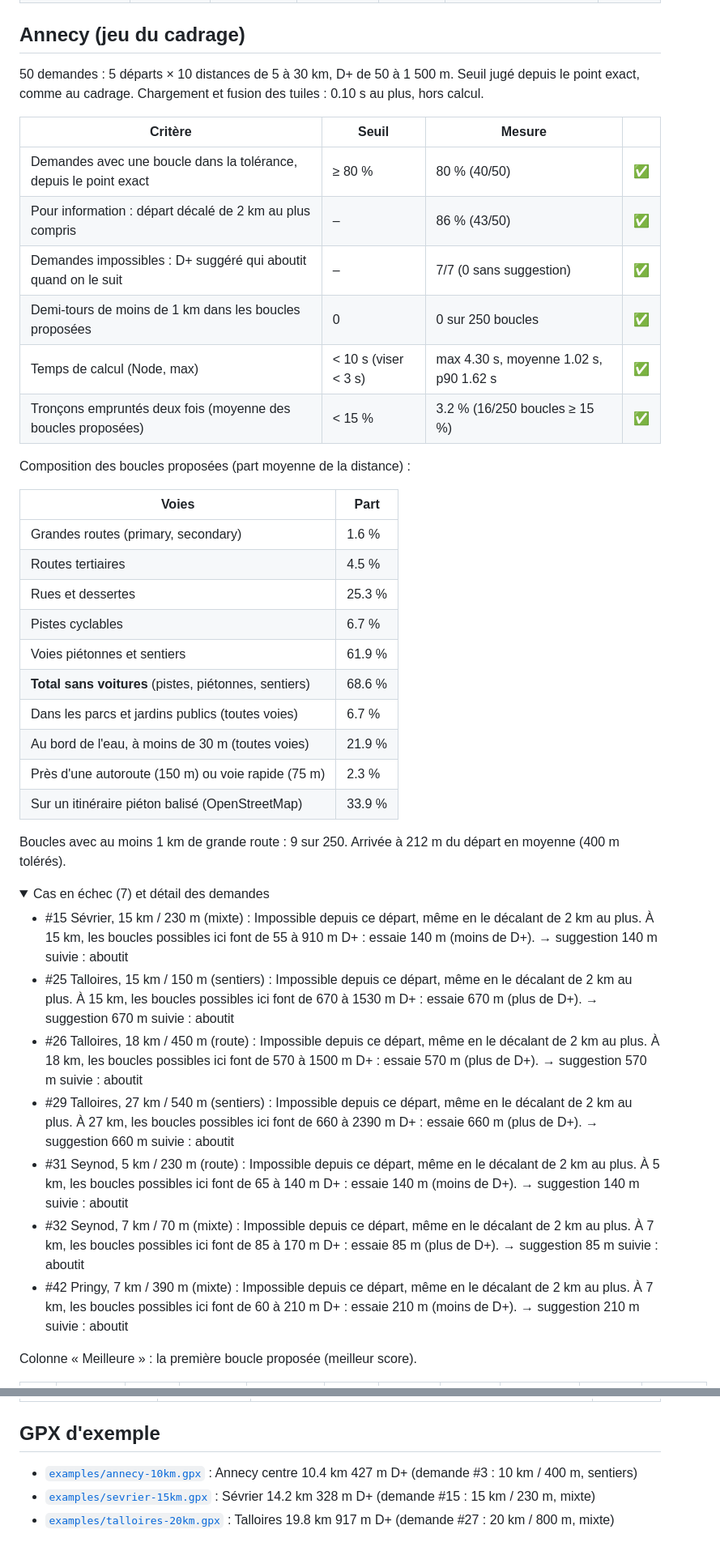
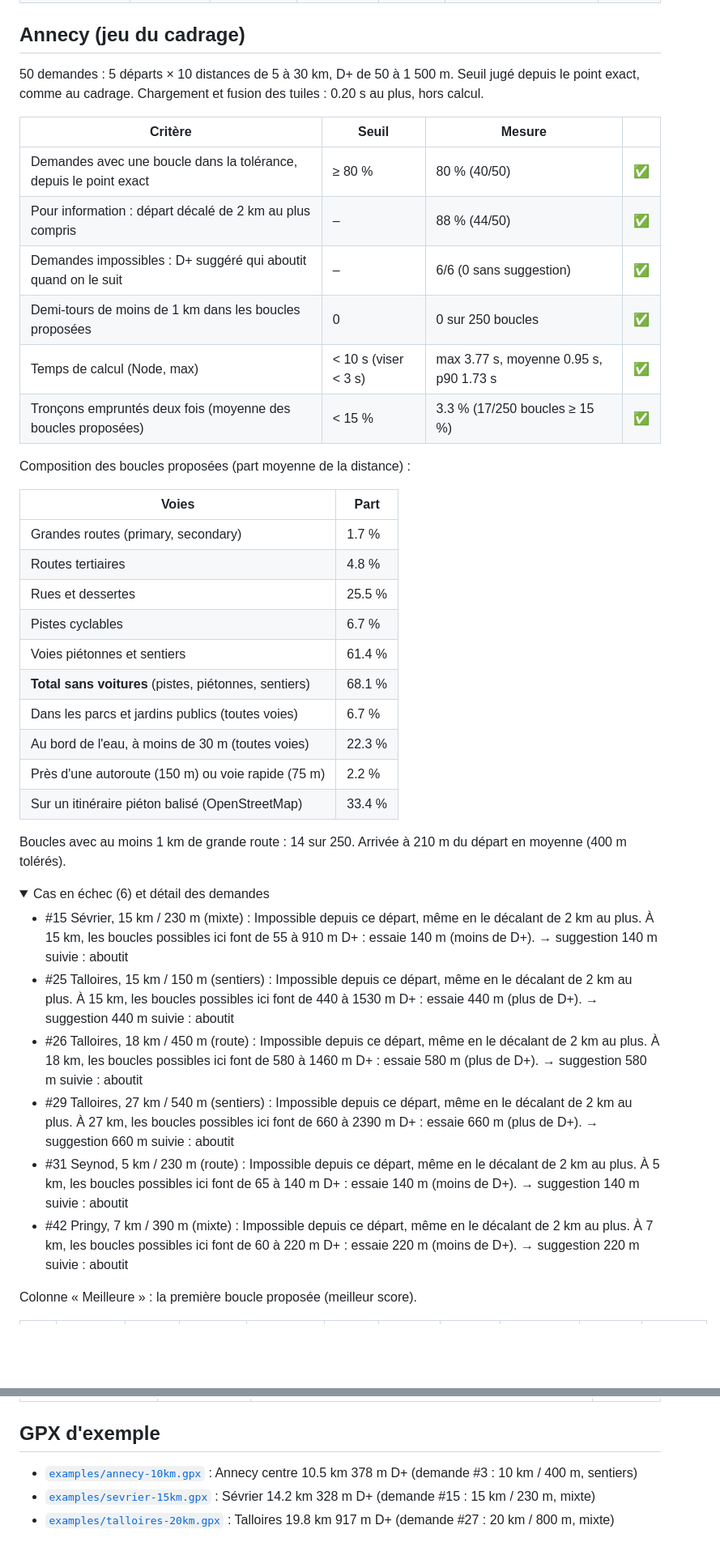
Before and after one commit to tototriou/for-the-runners, a Markdown page: RESULTATS.md, 2 parts joined by grey strips. Shown at 81% size. Rendered like a GitHub page; folded sections open; blank space fills up the shorter version.

```diff
--- a/RESULTATS.md
+++ b/RESULTATS.md
@@ -116,43 +116,42 @@ Par relief autour du départ :
 
 ## Annecy (jeu du cadrage)
 
-50 demandes : 5 départs × 10 distances de 5 à 30 km, D+ de 50 à 1 500 m. Seuil jugé depuis le point exact, comme au cadrage. Chargement et fusion des tuiles : 0.10 s au plus, hors calcul.
+50 demandes : 5 départs × 10 distances de 5 à 30 km, D+ de 50 à 1 500 m. Seuil jugé depuis le point exact, comme au cadrage. Chargement et fusion des tuiles : 0.20 s au plus, hors calcul.
 
 | Critère | Seuil | Mesure | |
 | --- | --- | --- | --- |
 | Demandes avec une boucle dans la tolérance, depuis le point exact | ≥ 80 % | 80 % (40/50) | ✅ |
-| Pour information : départ décalé de 2 km au plus compris | – | 86 % (43/50) | ✅ |
-| Demandes impossibles : D+ suggéré qui aboutit quand on le suit | – | 7/7 (0 sans suggestion) | ✅ |
+| Pour information : départ décalé de 2 km au plus compris | – | 88 % (44/50) | ✅ |
+| Demandes impossibles : D+ suggéré qui aboutit quand on le suit | – | 6/6 (0 sans suggestion) | ✅ |
 | Demi-tours de moins de 1 km dans les boucles proposées | 0 | 0 sur 250 boucles | ✅ |
-| Temps de calcul (Node, max) | < 10 s (viser < 3 s) | max 4.30 s, moyenne 1.02 s, p90 1.62 s | ✅ |
-| Tronçons empruntés deux fois (moyenne des boucles proposées) | < 15 % | 3.2 % (16/250 boucles ≥ 15 %) | ✅ |
+| Temps de calcul (Node, max) | < 10 s (viser < 3 s) | max 3.77 s, moyenne 0.95 s, p90 1.73 s | ✅ |
+| Tronçons empruntés deux fois (moyenne des boucles proposées) | < 15 % | 3.3 % (17/250 boucles ≥ 15 %) | ✅ |
 
 Composition des boucles proposées (part moyenne de la distance) :
 
 | Voies | Part |
 | --- | --- |
-| Grandes routes (primary, secondary) | 1.6 % |
-| Routes tertiaires | 4.5 % |
-| Rues et dessertes | 25.3 % |
+| Grandes routes (primary, secondary) | 1.7 % |
+| Routes tertiaires | 4.8 % |
+| Rues et dessertes | 25.5 % |
 | Pistes cyclables | 6.7 % |
-| Voies piétonnes et sentiers | 61.9 % |
-| **Total sans voitures** (pistes, piétonnes, sentiers) | 68.6 % |
+| Voies piétonnes et sentiers | 61.4 % |
+| **Total sans voitures** (pistes, piétonnes, sentiers) | 68.1 % |
 | Dans les parcs et jardins publics (toutes voies) | 6.7 % |
-| Au bord de l'eau, à moins de 30 m (toutes voies) | 21.9 % |
-| Près d'une autoroute (150 m) ou voie rapide (75 m) | 2.3 % |
-| Sur un itinéraire piéton balisé (OpenStreetMap) | 33.9 % |
+| Au bord de l'eau, à moins de 30 m (toutes voies) | 22.3 % |
+| Près d'une autoroute (150 m) ou voie rapide (75 m) | 2.2 % |
+| Sur un itinéraire piéton balisé (OpenStreetMap) | 33.4 % |
 
-Boucles avec au moins 1 km de grande route : 9 sur 250. Arrivée à 212 m du départ en moyenne (400 m tolérés).
+Boucles avec au moins 1 km de grande route : 14 sur 250. Arrivée à 210 m du départ en moyenne (400 m tolérés).
 
-<details><summary>Cas en échec (7) et détail des demandes</summary>
+<details><summary>Cas en échec (6) et détail des demandes</summary>
 
 - #15 Sévrier, 15 km / 230 m (mixte) : Impossible depuis ce départ, même en le décalant de 2 km au plus. À 15 km, les boucles possibles ici font de 55 à 910 m D+ : essaie 140 m (moins de D+). → suggestion 140 m suivie : aboutit
-- #25 Talloires, 15 km / 150 m (sentiers) : Impossible depuis ce départ, même en le décalant de 2 km au plus. À 15 km, les boucles possibles ici font de 670 à 1530 m D+ : essaie 670 m (plus de D+). → suggestion 670 m suivie : aboutit
-- #26 Talloires, 18 km / 450 m (route) : Impossible depuis ce départ, même en le décalant de 2 km au plus. À 18 km, les boucles possibles ici font de 570 à 1500 m D+ : essaie 570 m (plus de D+). → suggestion 570 m suivie : aboutit
+- #25 Talloires, 15 km / 150 m (sentiers) : Impossible depuis ce départ, même en le décalant de 2 km au plus. À 15 km, les boucles possibles ici font de 440 à 1530 m D+ : essaie 440 m (plus de D+). → suggestion 440 m suivie : aboutit
+- #26 Talloires, 18 km / 450 m (route) : Impossible depuis ce départ, même en le décalant de 2 km au plus. À 18 km, les boucles possibles ici font de 580 à 1460 m D+ : essaie 580 m (plus de D+). → suggestion 580 m suivie : aboutit
 - #29 Talloires, 27 km / 540 m (sentiers) : Impossible depuis ce départ, même en le décalant de 2 km au plus. À 27 km, les boucles possibles ici font de 660 à 2390 m D+ : essaie 660 m (plus de D+). → suggestion 660 m suivie : aboutit
 - #31 Seynod, 5 km / 230 m (route) : Impossible depuis ce départ, même en le décalant de 2 km au plus. À 5 km, les boucles possibles ici font de 65 à 140 m D+ : essaie 140 m (moins de D+). → suggestion 140 m suivie : aboutit
-- #32 Seynod, 7 km / 70 m (mixte) : Impossible depuis ce départ, même en le décalant de 2 km au plus. À 7 km, les boucles possibles ici font de 85 à 170 m D+ : essaie 85 m (plus de D+). → suggestion 85 m suivie : aboutit
-- #42 Pringy, 7 km / 390 m (mixte) : Impossible depuis ce départ, même en le décalant de 2 km au plus. À 7 km, les boucles possibles ici font de 60 à 210 m D+ : essaie 210 m (moins de D+). → suggestion 210 m suivie : aboutit
+- #42 Pringy, 7 km / 390 m (mixte) : Impossible depuis ce départ, même en le décalant de 2 km au plus. À 7 km, les boucles possibles ici font de 60 à 220 m D+ : essaie 220 m (moins de D+). → suggestion 220 m suivie : aboutit
 
 Colonne « Meilleure » : la première boucle proposée (meilleur score).
 
@@ -507,6 +506,6 @@ les deux cas. Seuil : 80 % des demandes avec séance dans la tolérance.
 
 ## GPX d'exemple
 
-- [`examples/annecy-10km.gpx`](examples/annecy-10km.gpx) : Annecy centre 10.4 km 427 m D+ (demande #3 : 10 km / 400 m, sentiers)
+- [`examples/annecy-10km.gpx`](examples/annecy-10km.gpx) : Annecy centre 10.5 km 378 m D+ (demande #3 : 10 km / 400 m, sentiers)
 - [`examples/sevrier-15km.gpx`](examples/sevrier-15km.gpx) : Sévrier 14.2 km 328 m D+ (demande #15 : 15 km / 230 m, mixte)
 - [`examples/talloires-20km.gpx`](examples/talloires-20km.gpx) : Talloires 19.8 km 917 m D+ (demande #27 : 20 km / 800 m, mixte)
```
Also changed, not shown: other parts of RESULTATS.md (+286 -286 lines), NOTE.md (+1 -1 lines), docs/conception/generateur-unique.md (+4 -4 lines).
